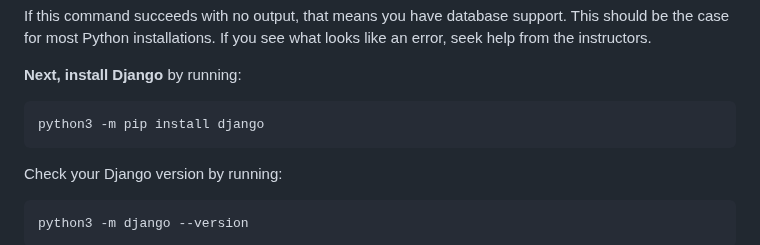
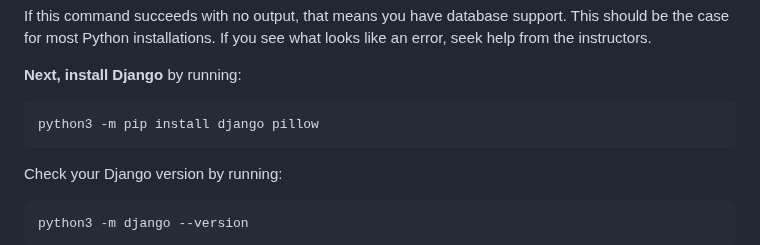
Before and after one commit to utah-cs3550-fa25/assignments, a Markdown page: hw1.md, the part around the change. Drawn GitHub-style.

```diff
--- a/hw1.md
+++ b/hw1.md
@@ -56,7 +56,7 @@ see what looks like an error, seek help from the instructors.
 
 **Next, install Django** by running:
 
-    python3 -m pip install django
+    python3 -m pip install django pillow
 
 Check your Django version by running:
 
```
Also changed, not shown: hw3.md (+6 -0 lines).
